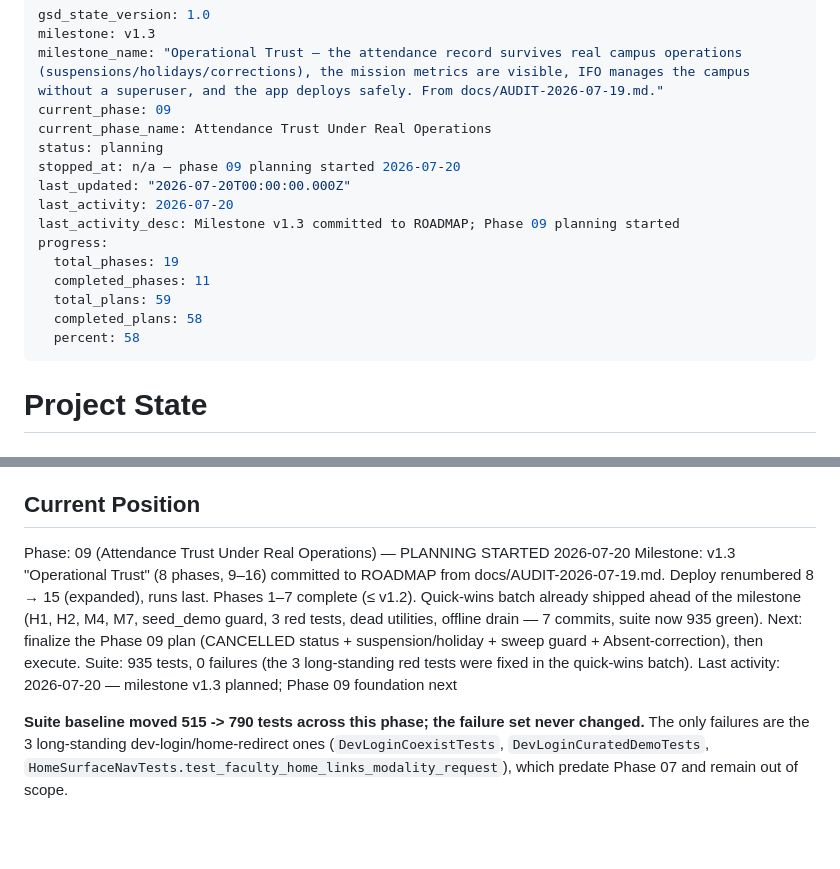
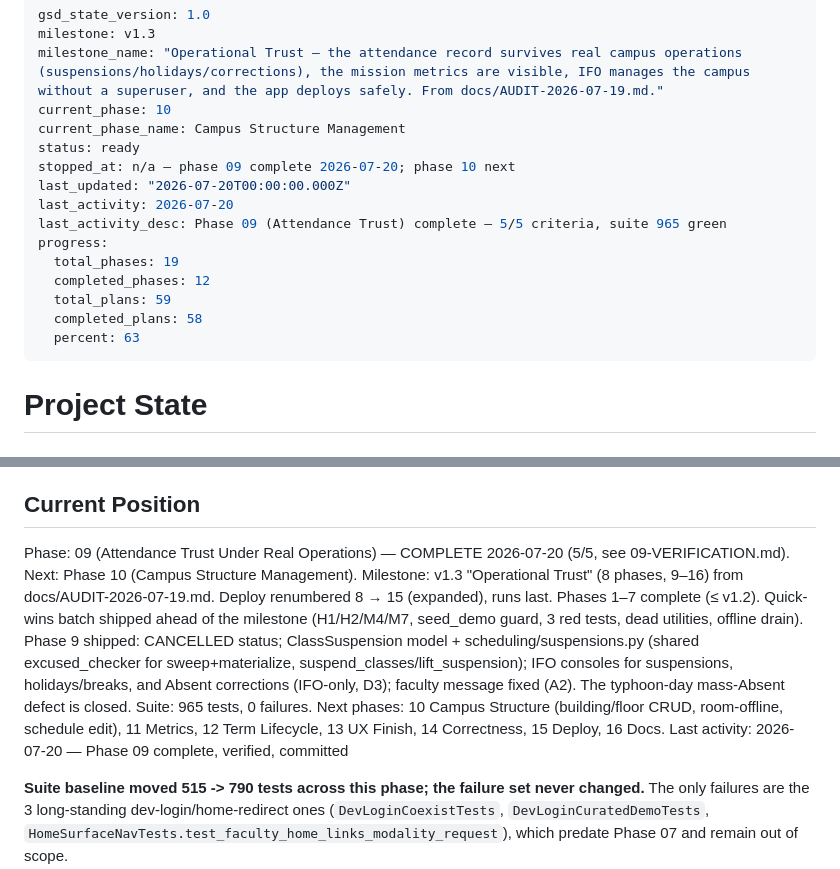
Before and after one commit to Shion-main/fluxtrack-main, a Markdown page: .planning/STATE.md, 2 parts joined by grey strips. GitHub-like rendering; blank space fills up the shorter version.

Commit message:
docs(09): verify Phase 9 complete (5/5), advance state to Phase 10
09-VERIFICATION.md: all 5 success criteria PASS with evidence; browser UAT
deferred. ROADMAP + STATE mark Phase 9 done, current phase 10 (Campus Structure).

Co-Authored-By: Claude Opus 4.8 (1M context) <noreply@anthropic.com>
Claude-Session: https://claude.ai/code/session_01WbwinVyau2HoCNq4ehAnwb

```diff
--- a/.planning/STATE.md
+++ b/.planning/STATE.md
@@ -2,19 +2,19 @@
 gsd_state_version: 1.0
 milestone: v1.3
 milestone_name: "Operational Trust — the attendance record survives real campus operations (suspensions/holidays/corrections), the mission metrics are visible, IFO manages the campus without a superuser, and the app deploys safely. From docs/AUDIT-2026-07-19.md."
-current_phase: 09
-current_phase_name: Attendance Trust Under Real Operations
-status: planning
-stopped_at: n/a — phase 09 planning started 2026-07-20
+current_phase: 10
+current_phase_name: Campus Structure Management
+status: ready
+stopped_at: n/a — phase 09 complete 2026-07-20; phase 10 next
 last_updated: "2026-07-20T00:00:00.000Z"
 last_activity: 2026-07-20
-last_activity_desc: Milestone v1.3 committed to ROADMAP; Phase 09 planning started
+last_activity_desc: Phase 09 (Attendance Trust) complete — 5/5 criteria, suite 965 green
 progress:
   total_phases: 19
-  completed_phases: 11
+  completed_phases: 12
   total_plans: 59
   completed_plans: 58
-  percent: 58
+  percent: 63
 ---
 
 # Project State
@@ -28,17 +28,20 @@ See: .planning/PROJECT.md (updated 2026-07-02)
 
 ## Current Position
 
-Phase: 09 (Attendance Trust Under Real Operations) — PLANNING STARTED 2026-07-20
-Milestone: v1.3 "Operational Trust" (8 phases, 9–16) committed to ROADMAP from
-docs/AUDIT-2026-07-19.md. Deploy renumbered 8 → 15 (expanded), runs last.
-Phases 1–7 complete (≤ v1.2). Quick-wins batch already shipped ahead of the
-milestone (H1, H2, M4, M7, seed_demo guard, 3 red tests, dead utilities, offline
-drain — 7 commits, suite now 935 green).
-Next: finalize the Phase 09 plan (CANCELLED status + suspension/holiday +
-sweep guard + Absent-correction), then execute.
-Suite: 935 tests, 0 failures (the 3 long-standing red tests were fixed in the
-quick-wins batch).
-Last activity: 2026-07-20 — milestone v1.3 planned; Phase 09 foundation next
+Phase: 09 (Attendance Trust Under Real Operations) — COMPLETE 2026-07-20 (5/5,
+see 09-VERIFICATION.md). Next: Phase 10 (Campus Structure Management).
+Milestone: v1.3 "Operational Trust" (8 phases, 9–16) from docs/AUDIT-2026-07-19.md.
+Deploy renumbered 8 → 15 (expanded), runs last. Phases 1–7 complete (≤ v1.2).
+Quick-wins batch shipped ahead of the milestone (H1/H2/M4/M7, seed_demo guard,
+3 red tests, dead utilities, offline drain).
+Phase 9 shipped: CANCELLED status; ClassSuspension model + scheduling/suspensions.py
+(shared excused_checker for sweep+materialize, suspend_classes/lift_suspension);
+IFO consoles for suspensions, holidays/breaks, and Absent corrections (IFO-only, D3);
+faculty message fixed (A2). The typhoon-day mass-Absent defect is closed.
+Suite: 965 tests, 0 failures.
+Next phases: 10 Campus Structure (building/floor CRUD, room-offline, schedule edit),
+11 Metrics, 12 Term Lifecycle, 13 UX Finish, 14 Correctness, 15 Deploy, 16 Docs.
+Last activity: 2026-07-20 — Phase 09 complete, verified, committed
 
 **Suite baseline moved 515 -> 790 tests across this phase; the failure set never
 changed.** The only failures are the 3 long-standing dev-login/home-redirect
```
Also changed, not shown: .planning/ROADMAP.md (+2 -2 lines), 1 other file.
